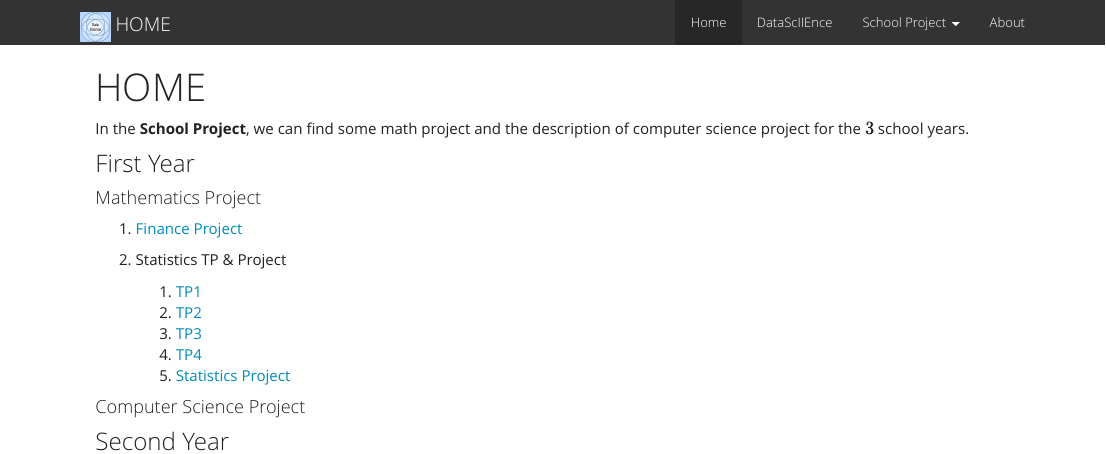
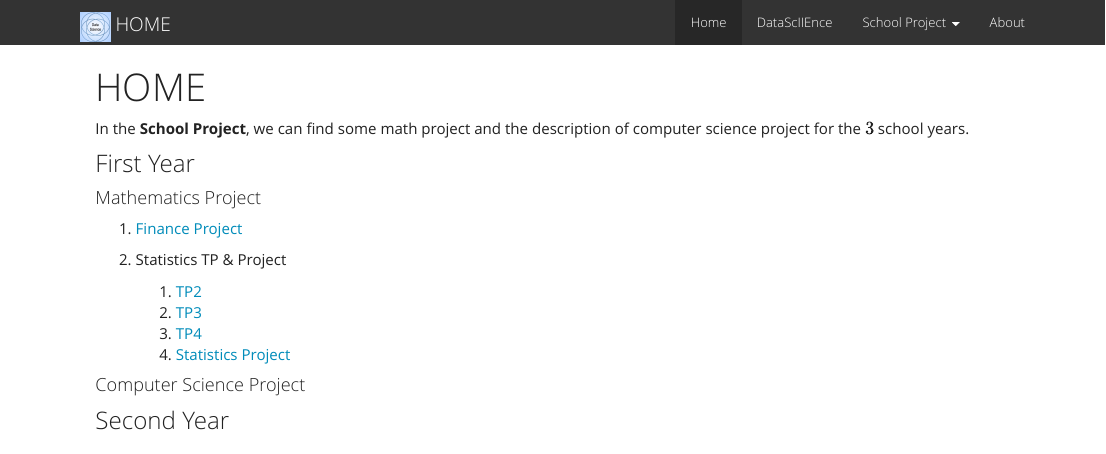
Before and after one commit to NicolasMakaroff/nicolasmakaroff.github.io, an R Markdown document (index.Rmd): the page in a window 1100 px wide, from its top. The pictures show the output file index.html that the author committed with the source, opened offline; library style sheets and scripts come from the installed R packages.

Commit message:
maj index

```diff
--- a/index.Rmd
+++ b/index.Rmd
@@ -11,11 +11,10 @@ In the __School Project__, we can find some math project and the description of
 1. [Finance Project](https://nicolasmakaroff.github.io/financeproject.html)
 2. Statistics TP & Project
 
-    1. [TP1]()
-    2. [TP2]()
-    3. [TP3]()
-    4. [TP4]()
-    5. [Statistics Project]()
+    1. [TP2](https://nicolasmakaroff.github.io/tp2.html)
+    2. [TP3](https://nicolasmakaroff.github.io/tp3.html)
+    3. [TP4](https://nicolasmakaroff.github.io/tp4.html)
+    4. [Statistics Project](https://nicolasmakaroff.github.io/projectstat.html)
 
 #### Computer Science Project
 
```
Also changed, not shown: index.html, tp2.html, tp2_files/figure-html/unnamed-chunk-2-1.png, tp2_files/figure-html/unnamed-chunk-2-2.png, tp2_files/figure-html/unnamed-chunk-2-3.png, tp2_files/figure-html/unnamed-chunk-4-1.png, tp2_files/figure-html/unnamed-chunk-4-2.png, tp2_files/figure-html/unnamed-chunk-4-3.png, tp2_files/figure-html/unnamed-chunk-4-4.png, tp2_files/figure-html/unnamed-chunk-5-1.png, tp2_files/figure-html/unnamed-chunk-5-2.png, tp2_files/figure-html/unnamed-chunk-5-3.png, tp3.html, tp3_files/figure-html/unnamed-chunk-11-1.png, 9 more files.
